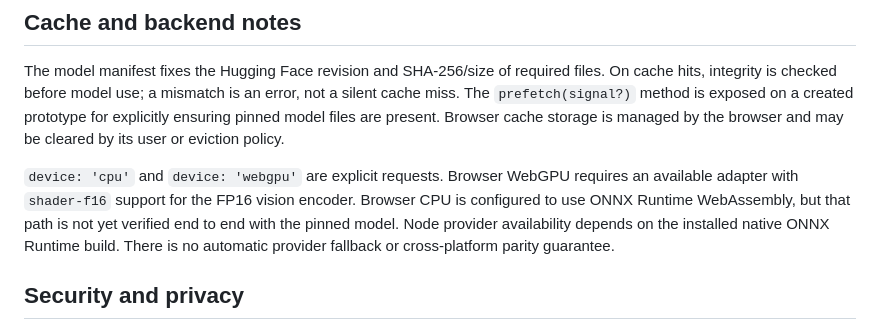
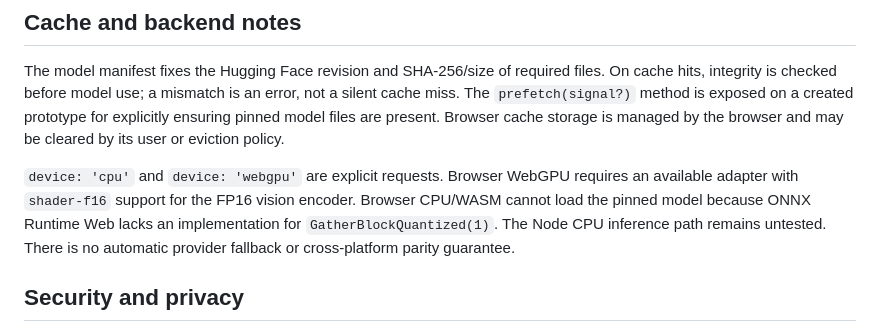
Before and after one commit to JS-PACKAGE/Neko.js, a Markdown page: doc/en/usage.md, the part around the change. Drawn GitHub-style.

Commit message:
docs: clarify browser CPU model limitation

```diff
--- a/doc/en/usage.md
+++ b/doc/en/usage.md
@@ -99,7 +99,7 @@ const prepared = await loadImage(page.images[0]);
 
 The model manifest fixes the Hugging Face revision and SHA-256/size of required files. On cache hits, integrity is checked before model use; a mismatch is an error, not a silent cache miss. The `prefetch(signal?)` method is exposed on a created prototype for explicitly ensuring pinned model files are present. Browser cache storage is managed by the browser and may be cleared by its user or eviction policy.
 
-`device: 'cpu'` and `device: 'webgpu'` are explicit requests. Browser WebGPU requires an available adapter with `shader-f16` support for the FP16 vision encoder. Browser CPU is configured to use ONNX Runtime WebAssembly, but that path is not yet verified end to end with the pinned model. Node provider availability depends on the installed native ONNX Runtime build. There is no automatic provider fallback or cross-platform parity guarantee.
+`device: 'cpu'` and `device: 'webgpu'` are explicit requests. Browser WebGPU requires an available adapter with `shader-f16` support for the FP16 vision encoder. Browser CPU/WASM cannot load the pinned model because ONNX Runtime Web lacks an implementation for `GatherBlockQuantized(1)`. The Node CPU inference path remains untested. There is no automatic provider fallback or cross-platform parity guarantee.
 
 ## Security and privacy
 
```
Also changed, not shown: doc/zh/usage.md (+1 -1 lines).
